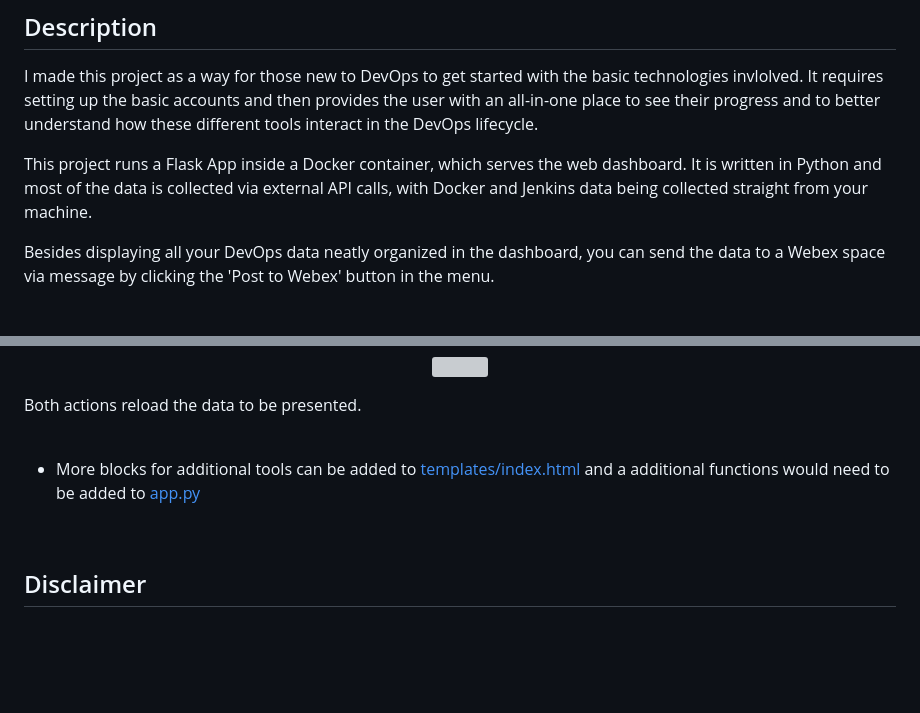
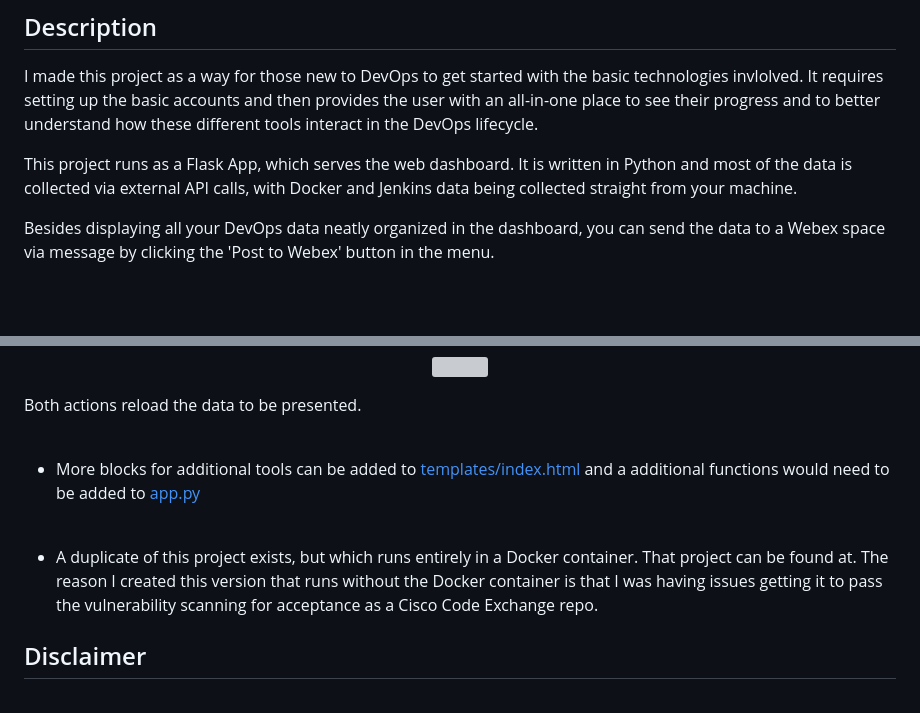
Before and after one commit to xanderstevenson/diy-devops-dashboard, a Markdown page: README.md, 2 parts joined by grey strips. Drawn GitHub-style; blank space fills up the shorter version; grey boxes are pictures that could not be loaded.

```diff
--- a/README.md
+++ b/README.md
@@ -6,7 +6,7 @@
 
 I made this project as a way for those new to DevOps to get started with the basic technologies invlolved. It requires setting up the basic accounts and then provides the user with an all-in-one place to see their progress and to better understand how these different tools interact in the DevOps lifecycle.
 
-This project runs a Flask App inside a Docker container, which serves the web dashboard. It is written in Python and most of the data is collected via external API calls, with Docker and Jenkins data being collected straight from your machine.
+This project runs as a Flask App, which serves the web dashboard. It is written in Python and most of the data is collected via external API calls, with Docker and Jenkins data being collected straight from your machine.
 
 Besides displaying all your DevOps data neatly organized in the dashboard, you can send the data to a Webex space via message by clicking the 'Post to Webex' button in the menu.
 
@@ -109,6 +109,8 @@ Both actions reload the data to be presented.
 
 <br>
 
+- A duplicate of this project exists, but which runs entirely in a Docker container. That project can be found at. The reason I created this version that runs without the Docker container is that I was having issues getting it to pass the vulnerability scanning for acceptance as a Cisco Code Exchange repo.
+
 ## Disclaimer
 
 <br>
```
